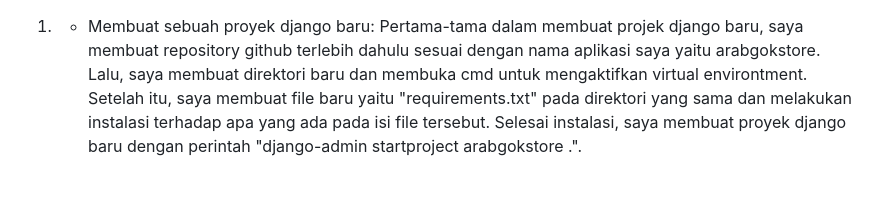
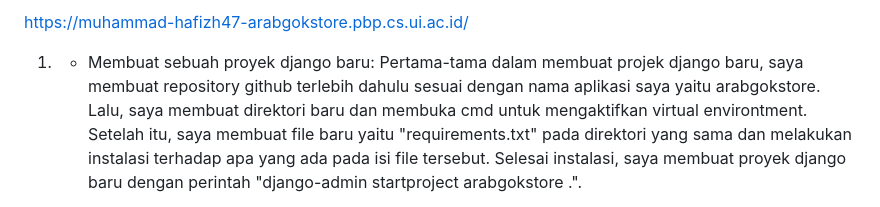
Before and after one commit to arabgoks/arabgokstore, a Markdown page: README.md, the part around the change. Rendered like a GitHub page.

Commit message:
menambahkan tautan PWS projek ke README.md

```diff
--- a/README.md
+++ b/README.md
@@ -1,3 +1,5 @@
+https://muhammad-hafizh47-arabgokstore.pbp.cs.ui.ac.id/
+
 1. - Membuat sebuah proyek django baru:
 Pertama-tama dalam membuat projek django baru, saya membuat repository github terlebih dahulu sesuai dengan nama aplikasi saya yaitu arabgokstore. Lalu, saya membuat direktori baru dan membuka cmd untuk mengaktifkan virtual environtment. Setelah itu, saya membuat file baru yaitu "requirements.txt" pada direktori yang sama dan melakukan instalasi terhadap apa yang ada pada isi file tersebut. Selesai instalasi, saya membuat proyek django baru dengan perintah "django-admin startproject arabgokstore .".
 - Membuat aplikasi dengan nama main pada proyek tersebut:
```
